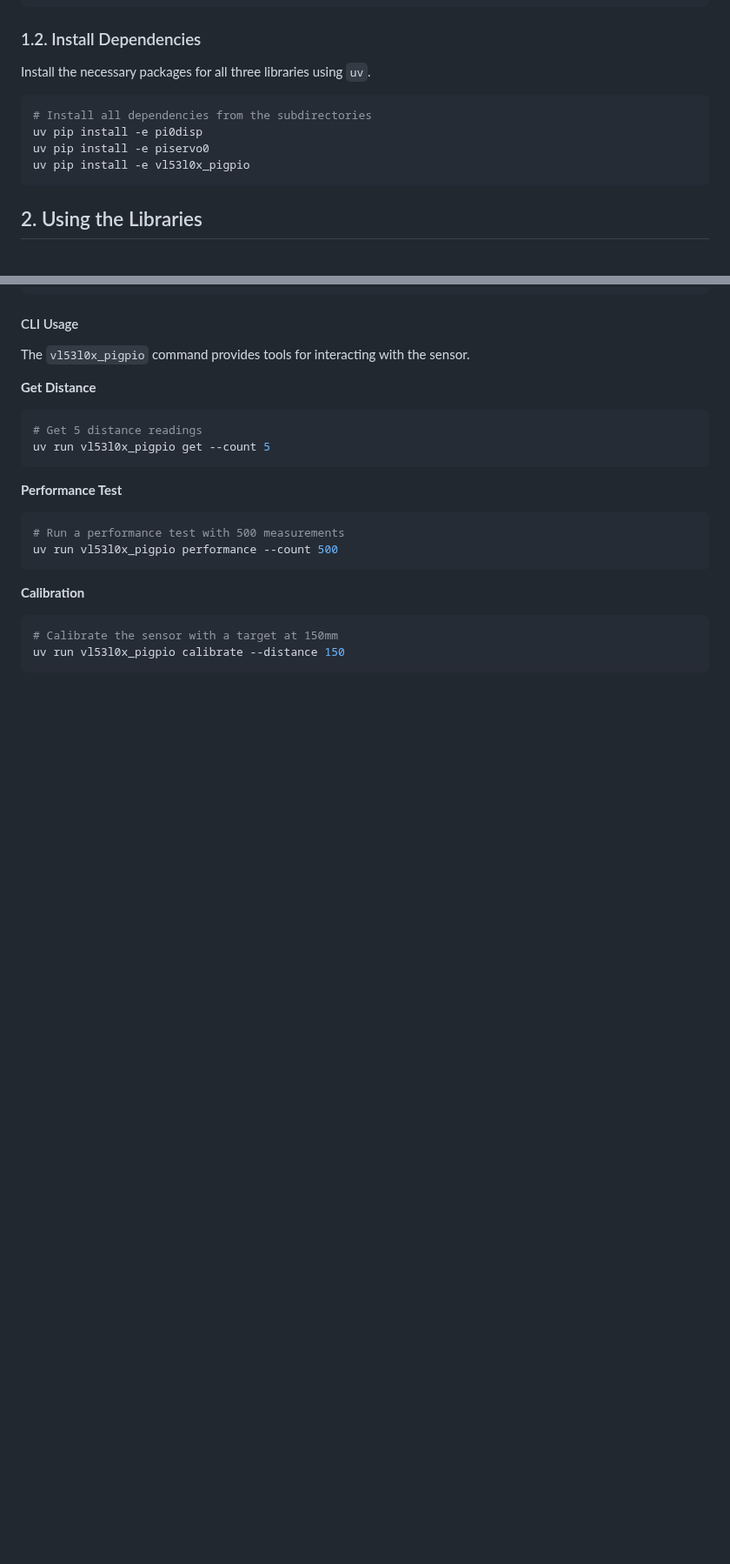
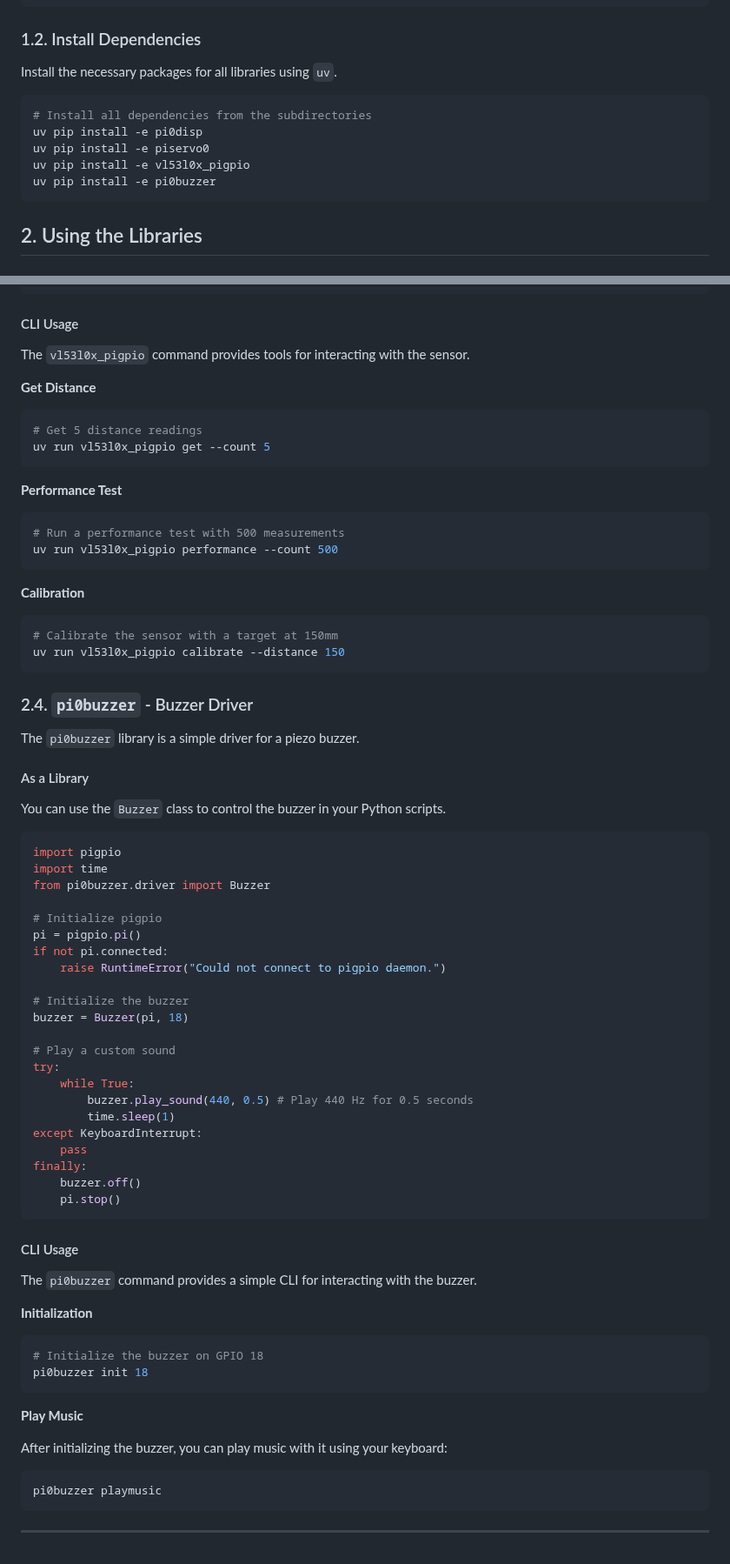
Before and after one commit to Nilcreator/FablabKannaiRobotClub, a Markdown page: NinjaRobotV3/readme.md, 2 parts joined by grey strips. Shown at 87% size. GitHub-like rendering; blank space fills up the shorter version.

````diff
--- a/NinjaRobotV3/readme.md
+++ b/NinjaRobotV3/readme.md
@@ -235,13 +287,14 @@ source .venv/bin/activate
 
 ### 1.2. Install Dependencies
 
-Install the necessary packages for all three libraries using `uv`.
+Install the necessary packages for all libraries using `uv`.
 
 ```bash
 # Install all dependencies from the subdirectories
 uv pip install -e pi0disp
 uv pip install -e piservo0
 uv pip install -e vl53l0x_pigpio
+uv pip install -e pi0buzzer
 ```
 
 ## 2. Using the Libraries
@@ -425,3 +478,57 @@ uv run vl53l0x_pigpio performance --count 500
 # Calibrate the sensor with a target at 150mm
 uv run vl53l0x_pigpio calibrate --distance 150
 ```
+
+### 2.4. `pi0buzzer` - Buzzer Driver
+
+The `pi0buzzer` library is a simple driver for a piezo buzzer.
+
+#### As a Library
+
+You can use the `Buzzer` class to control the buzzer in your Python scripts.
+
+```python
+import pigpio
+import time
+from pi0buzzer.driver import Buzzer
+
+# Initialize pigpio
+pi = pigpio.pi()
+if not pi.connected:
+    raise RuntimeError("Could not connect to pigpio daemon.")
+
+# Initialize the buzzer
+buzzer = Buzzer(pi, 18)
+
+# Play a custom sound
+try:
+    while True:
+        buzzer.play_sound(440, 0.5) # Play 440 Hz for 0.5 seconds
+        time.sleep(1)
+except KeyboardInterrupt:
+    pass
+finally:
+    buzzer.off()
+    pi.stop()
+```
+
+#### CLI Usage
+
+The `pi0buzzer` command provides a simple CLI for interacting with the buzzer.
+
+**Initialization**
+
+```bash
+# Initialize the buzzer on GPIO 18
+pi0buzzer init 18
+```
+
+**Play Music**
+
+After initializing the buzzer, you can play music with it using your keyboard:
+
+```bash
+pi0buzzer playmusic
+```
+
+---
````
Also changed, not shown: other parts of NinjaRobotV3/readme.md (+83 -31 lines).
